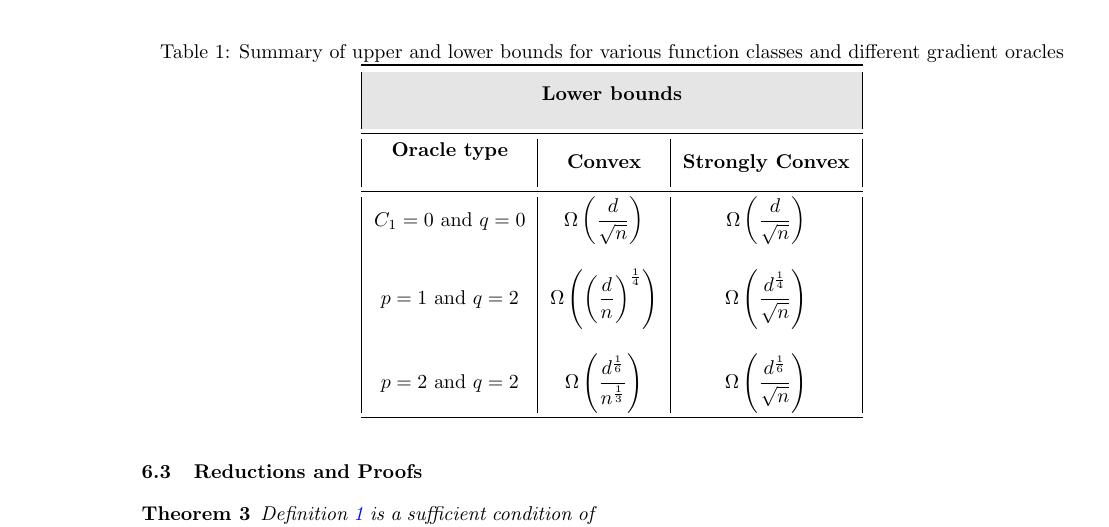
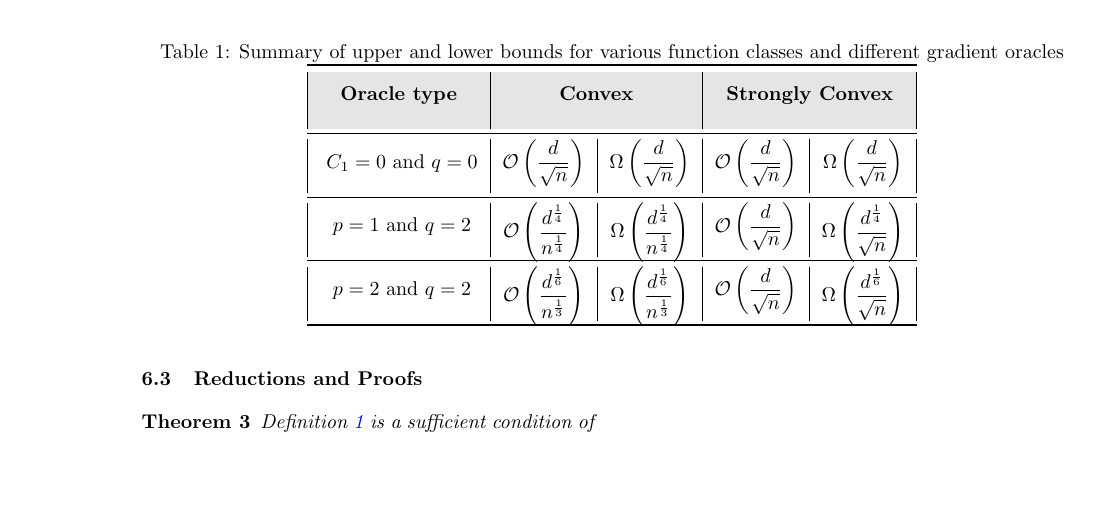
Before and after one commit to Szepi/OptWithGradOracle, a LaTeX paper (bgo.tex, which reads lb_proof.tex): part of page 10 of 13, cut so that both start at the same text, the shorter picture padded with empty space. Compiled offline with pdfLaTeX.

Commit message:
Update lower bounds in the table

```diff
--- a/lb_proof.tex
+++ b/lb_proof.tex
@@ -394,31 +394,18 @@ with $\epsilon=\left(\frac{3 C_1 C_2^2}{4 n}\right)^{2/3}$.
 \centering
  \caption{Summary of upper and lower bounds for various function classes and different gradient oracles}
 \label{tab:mse-1}
-\begin{tabular}{|c|c|c|}
+\begin{tabular}{|c|c|c|c|c|}
 \toprule
 \rowcolor{gray!20}
-% \multicolumn{4}{|c|}{\multirow{2}{*}{\textbf{Upper bounds}}}\\[1.7em]
-% %&&&\\
+% \multicolumn{3}{|c|}{\multirow{2}{*}{\textbf{Lower bounds}}}\\[1.7em]
 % \midrule
-%  \textbf{No. of function} & \multirow{2}{*}{\textbf{1SPSA}} & \multirow{2}{*}{\textbf{1RDSA-Unif}} & \multirow{2}{*}{\textbf{1RDSA-AsymBer}} \\
-%  \textbf{measurements} & & & \\
-%  \midrule
-%  $1000$ & $\bm{4.15 \times 10^{-2} \pm 5.15\times 10^{-4}}$ & $4.53\times 10^{-2} \pm 5.72\times 10^{-4}$ & $4.18\times 10^{-2} \pm 5.41\times 10^{-4}$\\
-% &&&\\
-%  $2000$ & $3.42\times 10^{-2} \pm 4.68\times 10^{-4}$ & $3.67\times 10^{-2} \pm 5.28\times 10^{-4}$ & $\bm{3.38\times 10^{-2} \pm 4.84\times 10^{-4}}$\\
-%  \bottomrule
- %%%%%%%%%%%%2nd ordr
-%  \rowcolor{gray!20}
-\multicolumn{3}{|c|}{\multirow{2}{*}{\textbf{Lower bounds}}}\\[1.7em]
-\midrule
-  \textbf{Oracle type} & \multirow{2}{*}{\textbf{Convex}} & \multirow{2}{*}{\textbf{Strongly Convex}} \\
-  & &  \\
+  \multirow{2}{*}{\textbf{Oracle type}} & \multicolumn{2}{|c|}{\multirow{2}{*}{\textbf{Convex}}} & \multicolumn{2}{|c|}{\multirow{2}{*}{\textbf{Strongly Convex}}} \\[1.7em]
  \midrule
- $C_1=0$ and $q=0$ & $\Omega\left(\dfrac{d}{\sqrt{n}}\right)$  & $\Omega\left(\dfrac{d}{\sqrt{n}}\right)$ \\
-&&\\
- $p=1$ and $q=2$ & $\Omega\left(\left(\dfrac{d}{n}\right)^{\frac{1}{4}}\right)$  & $\Omega\left(\dfrac{d^\frac{1}{4}}{\sqrt{n}}\right)$ \\
-&&\\
- $p=2$ and $q=2$ & $\Omega\left(\dfrac{d^{\frac{1}{6}}}{n^{\frac{1}{3}}}\right)$  & $\Omega\left(\dfrac{d^\frac{1}{6}}{\sqrt{n}}\right)$ \\
+\multirow{2}{*}{ $C_1=0$ and $q=0$} & \multirow{2}{*}{$\O\left(\dfrac{d}{\sqrt{n}}\right)$}  & \multirow{2}{*}{$\Omega\left(\dfrac{d}{\sqrt{n}}\right)$} & \multirow{2}{*}{$\O\left(\dfrac{d}{\sqrt{n}}\right)$}  & \multirow{2}{*}{$\Omega\left(\dfrac{d}{\sqrt{n}}\right)$}  \\[1.5em]\midrule
+%%%%%%%%%%%%%%%%
+\multirow{2}{*}{ $p=1$ and $q=2$} & \multirow{2}{*}{$\O\left(\dfrac{d^{\frac{1}{4}}}{n^{\frac{1}{4}}}\right)$}  & \multirow{2}{*}{$\Omega\left(\dfrac{d^\frac{1}{4}}{n^\frac{1}{4}}\right)$}& \multirow{2}{*}{$\O\left(\dfrac{d}{\sqrt{n}}\right)$}  & \multirow{2}{*}{$\Omega\left(\dfrac{d^\frac{1}{4}}{\sqrt{n}}\right)$} \\[1.5em]\midrule
+%%%%%%%%%%%%%%%%%%%
+\multirow{2}{*}{ $p=2$ and $q=2$} & \multirow{2}{*}{$\O\left(\dfrac{d^{\frac{1}{6}}}{n^{\frac{1}{3}}}\right)$}  & \multirow{2}{*}{$\Omega\left(\dfrac{d^\frac{1}{6}}{n^\frac{1}{3}}\right)$} & \multirow{2}{*}{$\O\left(\dfrac{d}{\sqrt{n}}\right)$}  & \multirow{2}{*}{$\Omega\left(\dfrac{d^\frac{1}{6}}{\sqrt{n}}\right)$}\\[1.5em]
  \bottomrule
 \end{tabular}
 \end{table*}
```
